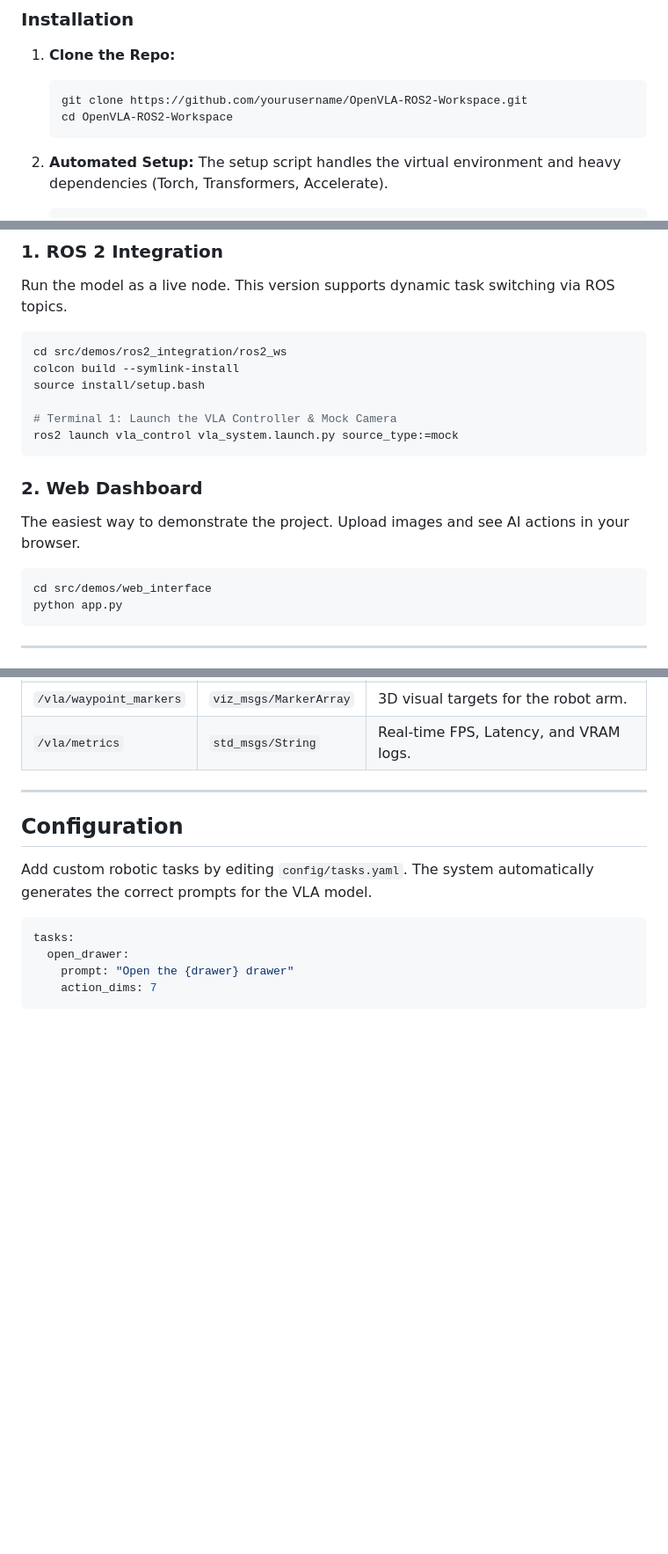
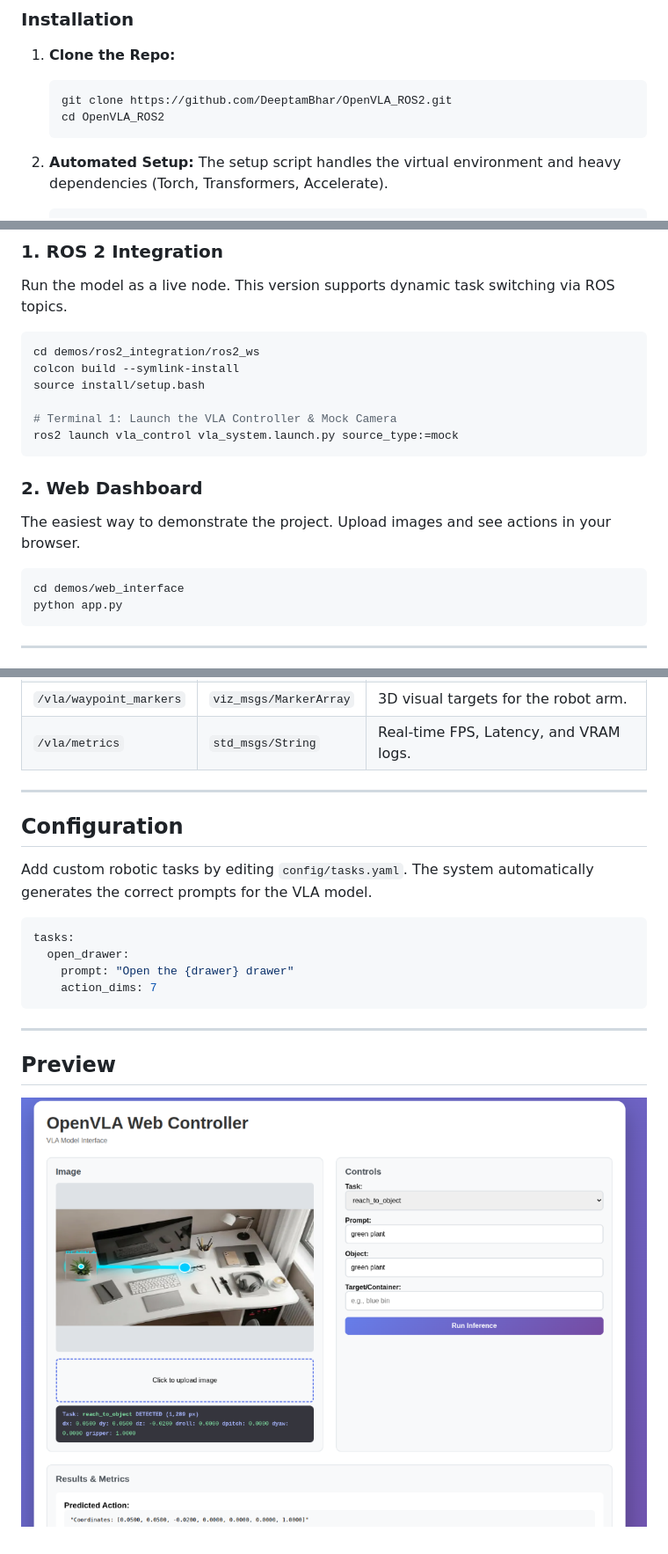
Before and after one commit to DeeptamBhar/OpenVLA_ROS2, a Markdown page: README.md, 3 parts joined by grey strips. Shown at 88% size. GitHub-like rendering; pictures changed too: pics/web_controller_demo.png (added); blank space fills up the shorter version.

````diff
--- a/README.md
+++ b/README.md
@@ -25,8 +25,8 @@ A comprehensive, deployment-ready workspace for the [OpenVLA](https://github.com
 ### Installation
 1.  **Clone the Repo:**
     ```bash
-    git clone https://github.com/yourusername/OpenVLA-ROS2-Workspace.git
-    cd OpenVLA-ROS2-Workspace
+    git clone https://github.com/DeeptamBhar/OpenVLA_ROS2.git
+    cd OpenVLA_ROS2
     ```
 
 2.  **Automated Setup:**
@@ -44,7 +44,7 @@ A comprehensive, deployment-ready workspace for the [OpenVLA](https://github.com
 ### 1. ROS 2 Integration
 Run the model as a live node. This version supports dynamic task switching via ROS topics.
 ```bash
-cd src/demos/ros2_integration/ros2_ws
+cd demos/ros2_integration/ros2_ws
 colcon build --symlink-install
 source install/setup.bash
 
@@ -53,9 +53,9 @@ ros2 launch vla_control vla_system.launch.py source_type:=mock
 ```
 
 ### 2. Web Dashboard
-The easiest way to demonstrate the project. Upload images and see AI actions in your browser.
+The easiest way to demonstrate the project. Upload images and see actions in your browser.
 ```bash
-cd src/demos/web_interface
+cd demos/web_interface
 python app.py
 ```
 
@@ -95,3 +95,9 @@ tasks:
     prompt: "Open the {drawer} drawer"
     action_dims: 7
 ```
+
+---
+
+## Preview
+
+![OpenVLA Web Controller](pics/web_controller_demo.png)
````
Also changed, not shown: other parts of README.md (+1 -1 lines), demos/ros2_integration/README.md (+1 -5 lines), demos/web_interface/README.md (+8 -8 lines), 3 other files.
